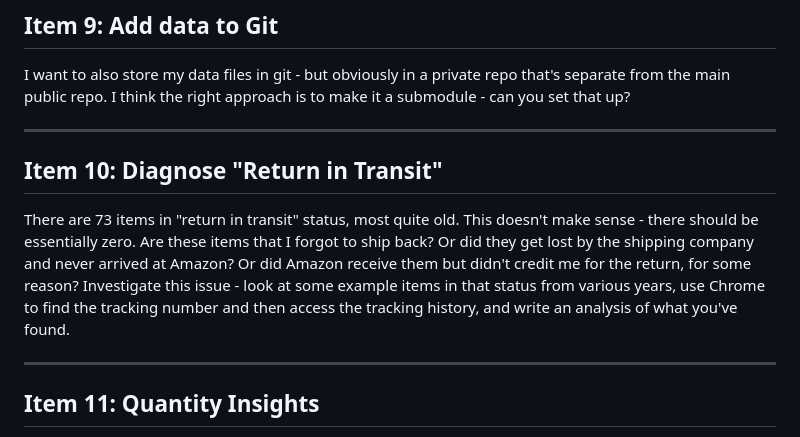
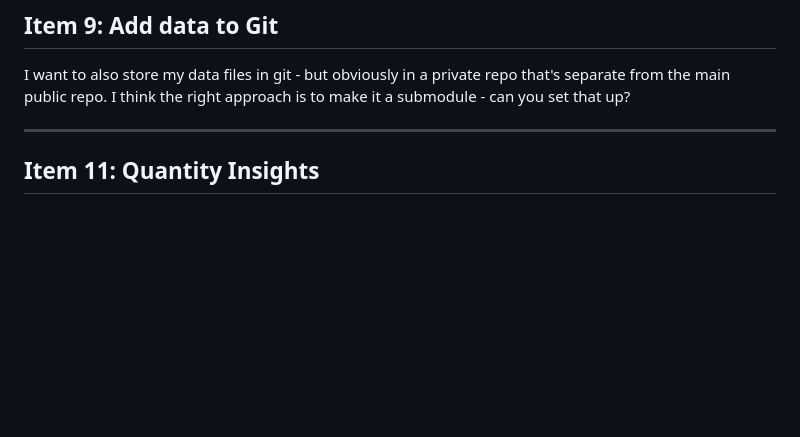
Before and after one commit to danfoygel/amazon-order-history, a Markdown page: TODO.md, the part around the change. GitHub-like rendering; blank space fills up the shorter version.

Commit message:
md update

```diff
--- a/TODO.md
+++ b/TODO.md
@@ -53,12 +53,6 @@ Added three layers of automated testing (297 tests total). Extracted ~400 lines
 ## Item 9: Add data to Git
 
 I want to also store my data files in git - but obviously in a private repo that's separate from the main public repo.  I think the right approach is to make it a submodule - can you set that up?
-
----
-
-## Item 10: Diagnose "Return in Transit"
-
-There are 73 items in "return in transit" status, most quite old.  This doesn't make sense - there should be essentially zero.  Are these items that I forgot to ship back?  Or did they get lost by the shipping company and never arrived at Amazon?  Or did Amazon receive them but didn't credit me for the return, for some reason?  Investigate this issue - look at some example items in that status from various years, use Chrome to find the tracking number and then access the tracking history, and write an analysis of what you've found.
 
 ---
 
```
